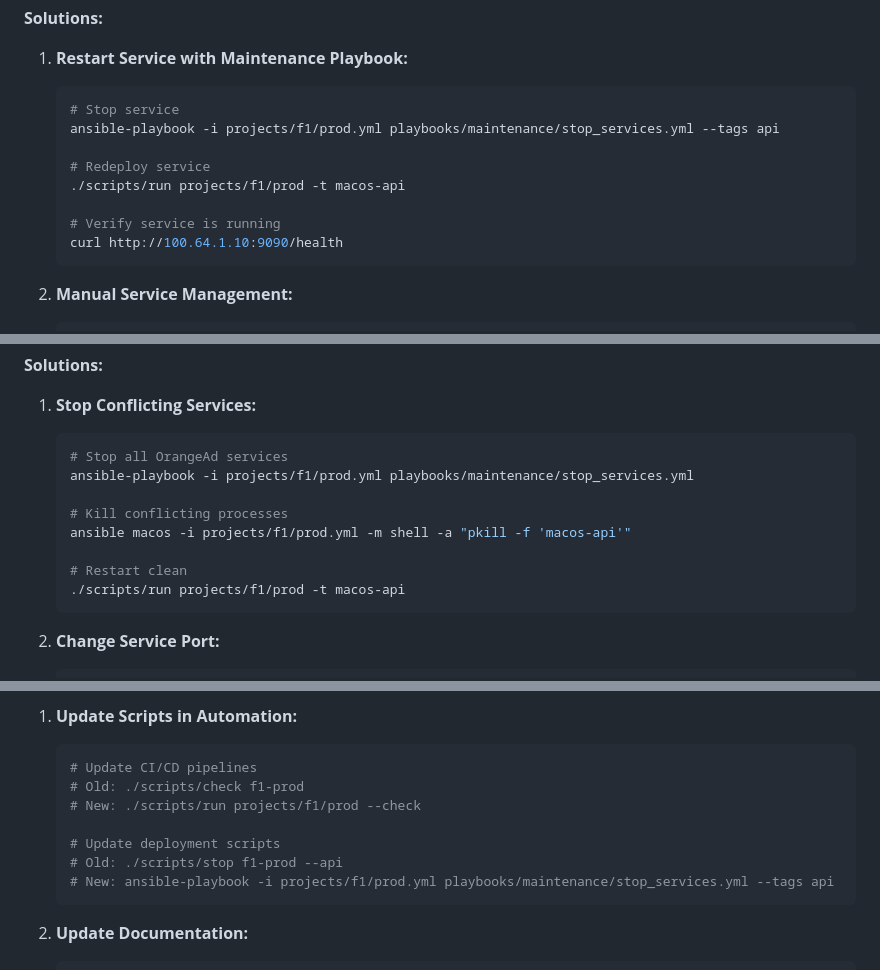
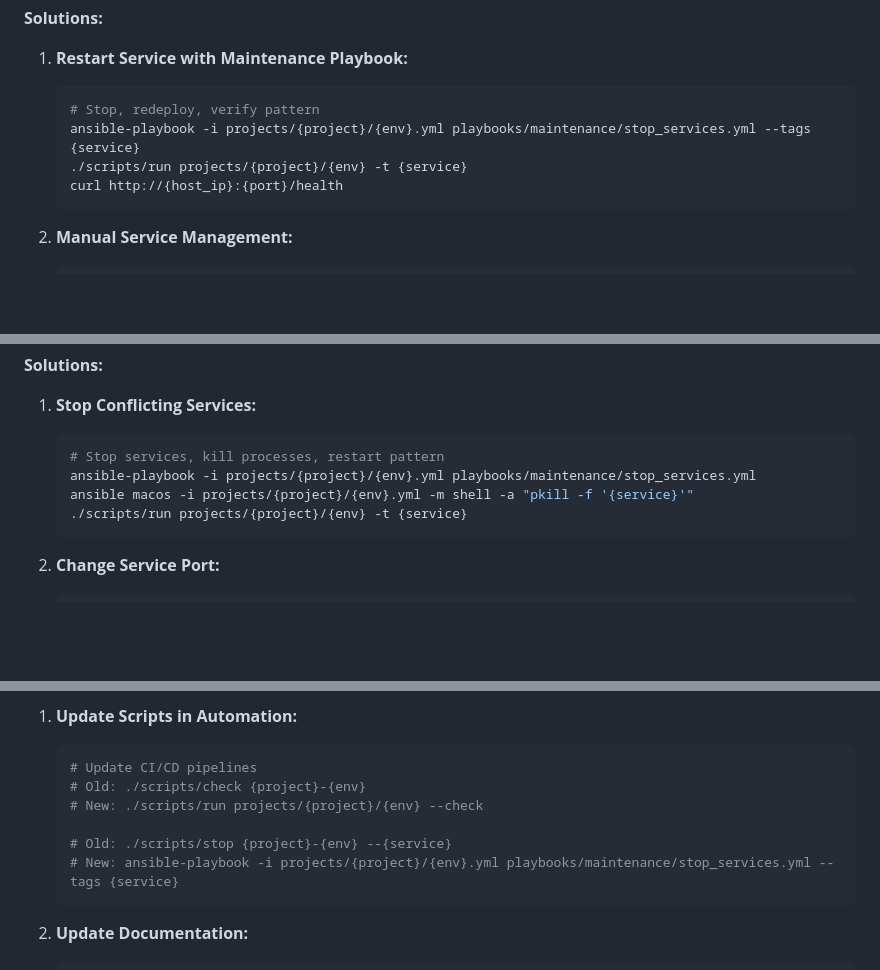
Before and after one commit to orangeadmtl/oaAnsible, a Markdown page: docs/TROUBLESHOOTING.md, 3 parts joined by grey strips. GitHub-like rendering; blank space fills up the shorter version.

Commit message:
docs(troubleshooting): refresh guidance and align terminology
- clarify steps and unify references to scripts/run and inventory paths

````diff
--- a/docs/TROUBLESHOOTING.md
+++ b/docs/TROUBLESHOOTING.md
@@ -253,14 +250,10 @@ ansible macos -i projects/f1/prod.yml -m fetch -a "src=~/orangead/macos-api/logs
 1. **Restart Service with Maintenance Playbook:**
 
    ```bash
-   # Stop service
-   ansible-playbook -i projects/f1/prod.yml playbooks/maintenance/stop_services.yml --tags api
-
-   # Redeploy service
-   ./scripts/run projects/f1/prod -t macos-api
-
-   # Verify service is running
-   curl http://100.64.1.10:9090/health
+   # Stop, redeploy, verify pattern
+   ansible-playbook -i projects/{project}/{env}.yml playbooks/maintenance/stop_services.yml --tags {service}
+   ./scripts/run projects/{project}/{env} -t {service}
+   curl http://{host_ip}:{port}/health
    ```
 
 2. **Manual Service Management:**
@@ -313,14 +306,10 @@ ansible macos -i projects/f1/prod.yml -m shell -a "pgrep -f macos-api"
 1. **Stop Conflicting Services:**
 
    ```bash
-   # Stop all OrangeAd services
-   ansible-playbook -i projects/f1/prod.yml playbooks/maintenance/stop_services.yml
-
-   # Kill conflicting processes
-   ansible macos -i projects/f1/prod.yml -m shell -a "pkill -f 'macos-api'"
-
-   # Restart clean
-   ./scripts/run projects/f1/prod -t macos-api
+   # Stop services, kill processes, restart pattern
+   ansible-playbook -i projects/{project}/{env}.yml playbooks/maintenance/stop_services.yml
+   ansible macos -i projects/{project}/{env}.yml -m shell -a "pkill -f '{service}'"
+   ./scripts/run projects/{project}/{env} -t {service}
    ```
 
 2. **Change Service Port:**
@@ -526,12 +513,11 @@ changed: [f1-ca-001]
 
    ```bash
    # Update CI/CD pipelines
-   # Old: ./scripts/check f1-prod
-   # New: ./scripts/run projects/f1/prod --check
+   # Old: ./scripts/check {project}-{env}
+   # New: ./scripts/run projects/{project}/{env} --check
 
-   # Update deployment scripts
-   # Old: ./scripts/stop f1-prod --api
-   # New: ansible-playbook -i projects/f1/prod.yml playbooks/maintenance/stop_services.yml --tags api
+   # Old: ./scripts/stop {project}-{env} --{service}
+   # New: ansible-playbook -i projects/{project}/{env}.yml playbooks/maintenance/stop_services.yml --tags {service}
    ```
 
 2. **Update Documentation:**
````
Also changed, not shown: other parts of docs/TROUBLESHOOTING.md (+8 -15 lines).
